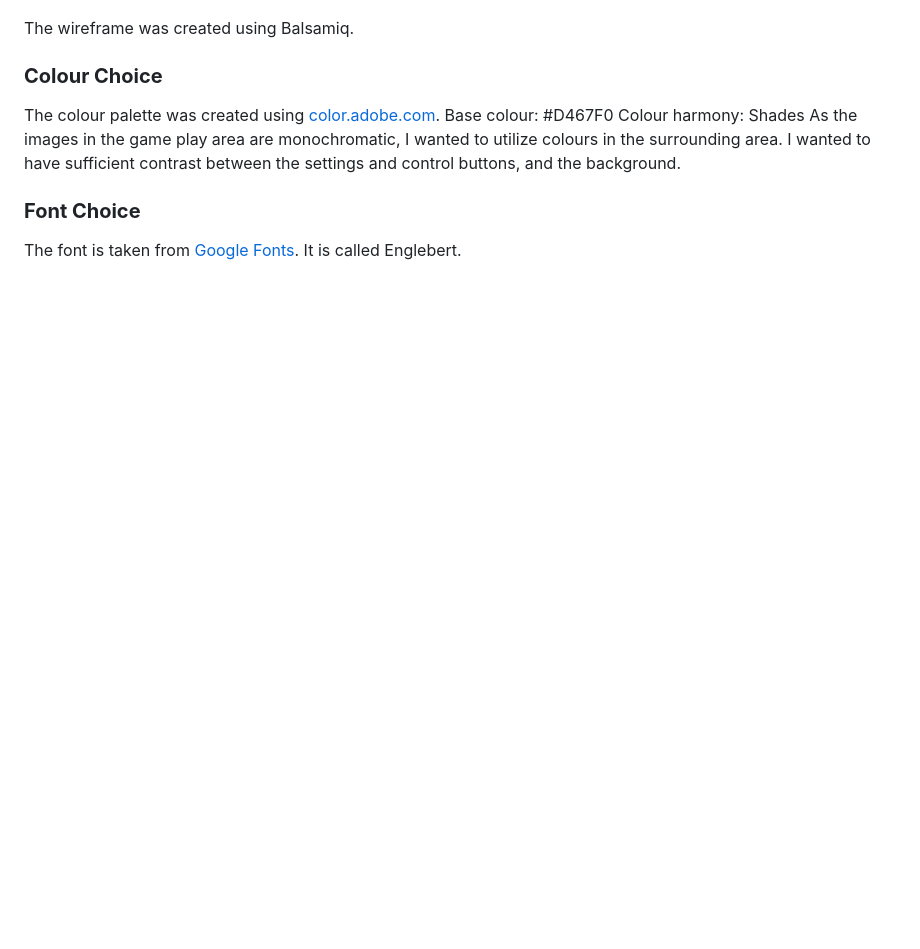
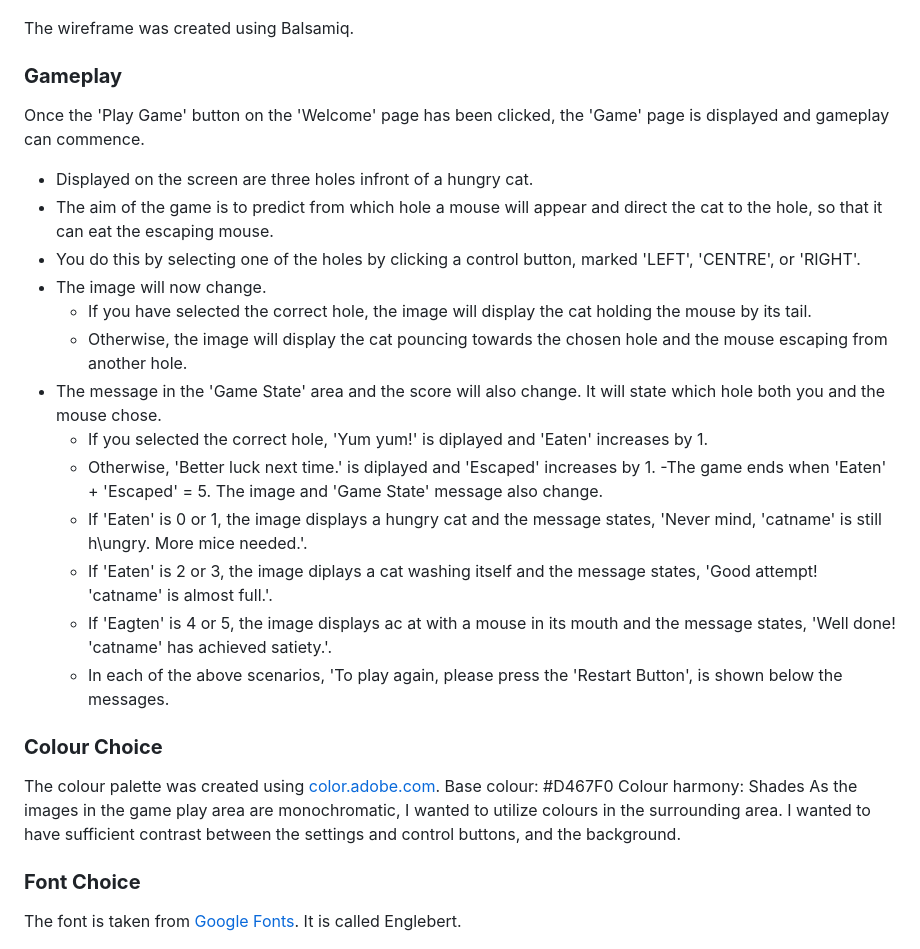
Before and after one commit to Grenyerre/CI-PP2-Catch-The-Mousie, a Markdown page: README.md, the part around the change. Drawn GitHub-style; blank space fills up the shorter version.

Commit message:
Add gameplay content

```diff
--- a/README.md
+++ b/README.md
@@ -30,6 +30,25 @@ The website was initially a single-serving site (SSS), however I added a welcome
 ![image of Catch The Mousie! game page](./assets/images/wireframe.png)
 
 The wireframe was created using Balsamiq.
+
+### **Gameplay**
+
+Once the 'Play Game' button on the 'Welcome' page has been clicked, the 'Game' page is displayed and gameplay can commence.
+
+- Displayed on the screen are three holes infront of a hungry cat.
+- The aim of the game is to predict from which hole a mouse will appear and direct the cat to the hole, so that it can eat the escaping mouse.
+- You do this by selecting one of the holes by clicking a control button, marked 'LEFT', 'CENTRE', or 'RIGHT'.
+- The image will now change.
+  - If you have selected the correct hole, the image will display the cat holding the mouse by its tail.
+  - Otherwise, the image will display the cat pouncing towards the chosen hole and the mouse escaping from another hole.
+- The message in the 'Game State' area and the score will also change. It will state which hole both you and the mouse chose.
+  - If you selected the correct hole, 'Yum yum!' is diplayed and 'Eaten' increases by 1.
+  - Otherwise, 'Better luck next time.' is diplayed and 'Escaped' increases by 1.
+-The game ends when 'Eaten' + 'Escaped' = 5. The image and 'Game State' message also change.
+  - If 'Eaten' is 0 or 1, the image displays a hungry cat and the message states, 'Never mind, 'catname' is still h\ungry. More mice needed.'.
+  - If 'Eaten' is 2 or 3, the image diplays a cat washing itself and the message states, 'Good attempt! 'catname' is almost full.'.
+  - If 'Eagten' is 4 or 5, the image displays ac at with a mouse in its mouth and the message states, 'Well done! 'catname' has achieved satiety.'.
+  - In each of the above scenarios, 'To play again, please press the 'Restart Button', is shown below the messages.
 
 ### **Colour Choice**
 
```
